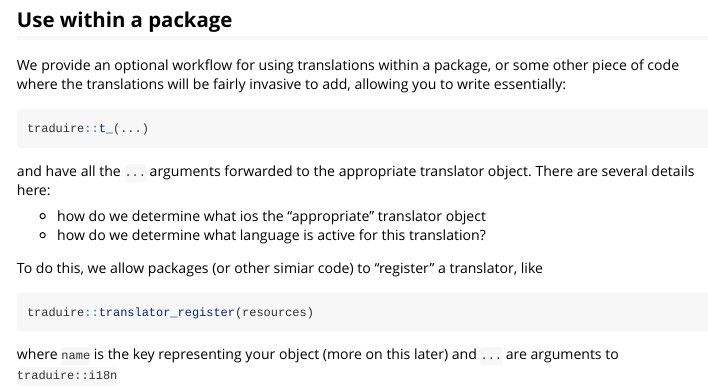
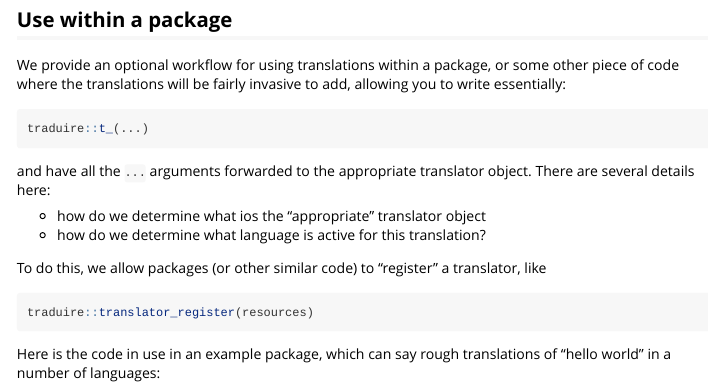
Before and after one commit to reside-ic/traduire, an R Markdown document (vignettes/traduire.Rmd): the page in a window 1100 px wide, from 1300 px down. Rendered offline with R 4.5, knitr and Pandoc, with nearby package versions; some code elsewhere in the file could not run offline.

Commit message:
Light documentation improvement

````diff
--- a/vignettes/traduire.Rmd
+++ b/vignettes/traduire.Rmd
@@ -78,15 +78,13 @@ and have all the `...` arguments forwarded to the appropriate translator object.
 * how do we determine what ios the "appropriate" translator object
 * how do we determine what language is active for this translation?
 
-
-
-To do this, we allow packages (or other simiar code) to "register" a translator, like
+To do this, we allow packages (or other similar code) to "register" a translator, like
 
 ```r
 traduire::translator_register(resources)
 ```
 
-where `name` is the key representing your object (more on this later) and `...` are arguments to `traduire::i18n`
+Here is the code in use in an example package, which can say rough translations of "hello world" in a number of languages:
 
 ```{r, results = "asis", echo = FALSE}
 path_hello <- system.file("hello", package = "traduire", mustWork = TRUE)
````
Also changed, not shown: README.Rmd (+2 -0 lines).
